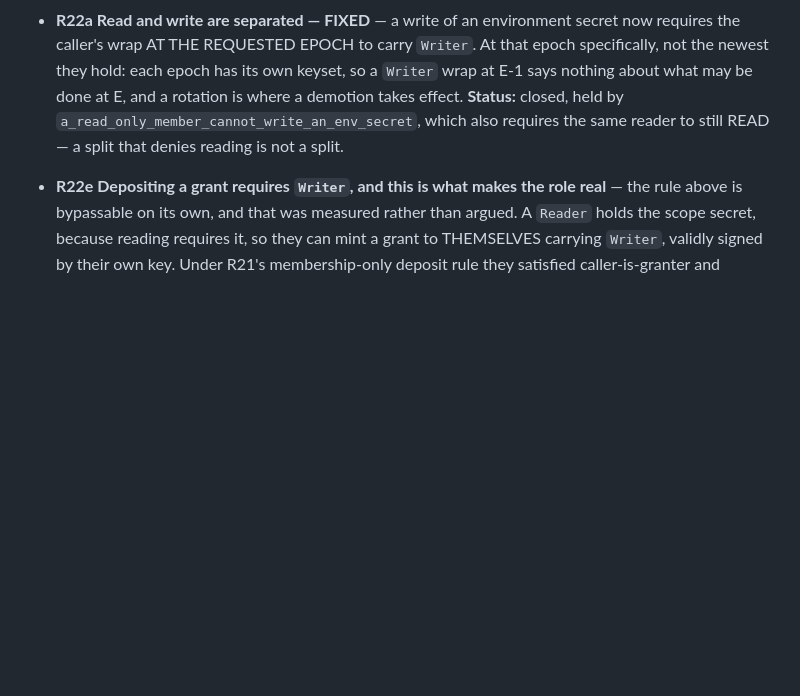
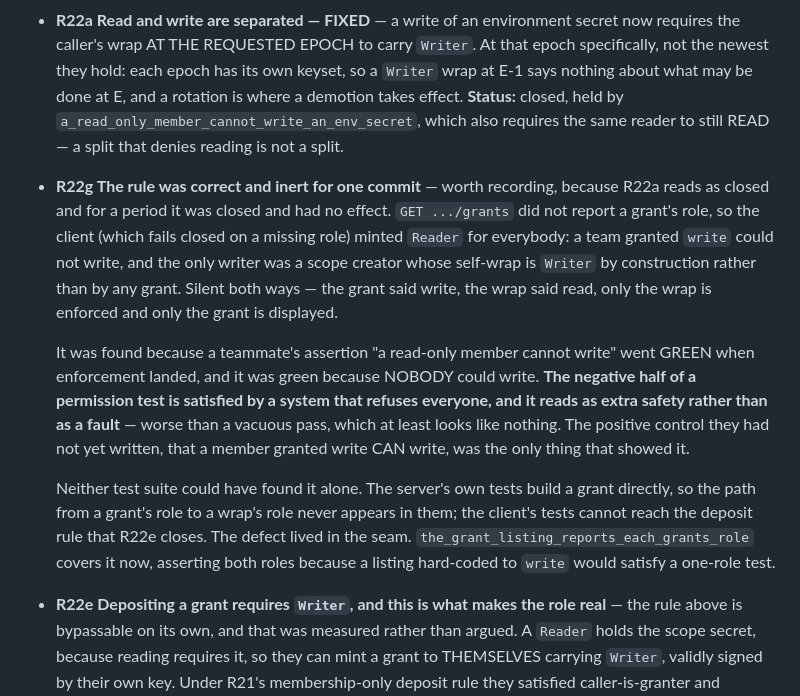
Before and after one commit to Univers42/vault42, a Markdown page: THREAT-MODEL.md, the part around the change. Rendered like a GitHub page; blank space fills up the shorter version.

Commit message:
docs(threat-model): R22a was closed and inert for one commit (R22g)
R22a reads as closed, and for one commit it was closed and had no effect: the
grants listing did not report a role, so the client minted Reader for everybody and
the only writer was a scope creator whose self-wrap is Writer by construction. The
rule was right and reached nobody.

Recorded because the reason it was found generalises. A teammate assertion that a
read-only member cannot write went GREEN when enforcement landed — green because
NOBODY could write. The negative half of a permission test is satisfied by a system
that refuses everyone, and it reads as extra safety rather than as a fault, which
makes it worse than a vacuous pass. Only the positive control they had not yet
written, that a member granted write CAN write, showed it.

And neither suite could have found it alone: the server tests build a grant
directly so the grant-to-wrap path never appears in them, and the client tests
cannot reach the deposit rule. The defect lived in the seam between them.

```diff
--- a/THREAT-MODEL.md
+++ b/THREAT-MODEL.md
@@ -147,6 +147,26 @@ on the new-epoch revision is covered there and not by a vault42 gate.
   what may be done at E, and a rotation is where a demotion takes effect.
   **Status:** closed, held by `a_read_only_member_cannot_write_an_env_secret`, which also requires
   the same reader to still READ — a split that denies reading is not a split.
+
+- **R22g The rule was correct and inert for one commit** — worth recording, because R22a reads as
+  closed and for a period it was closed and had no effect. `GET .../grants` did not report a
+  grant's role, so the client (which fails closed on a missing role) minted `Reader` for everybody:
+  a team granted `write` could not write, and the only writer was a scope creator whose self-wrap
+  is `Writer` by construction rather than by any grant. Silent both ways — the grant said write,
+  the wrap said read, only the wrap is enforced and only the grant is displayed.
+
+  It was found because a teammate's assertion "a read-only member cannot write" went GREEN when
+  enforcement landed, and it was green because NOBODY could write. **The negative half of a
+  permission test is satisfied by a system that refuses everyone, and it reads as extra safety
+  rather than as a fault** — worse than a vacuous pass, which at least looks like nothing. The
+  positive control they had not yet written, that a member granted write CAN write, was the only
+  thing that showed it.
+
+  Neither test suite could have found it alone. The server's own tests build a grant directly, so
+  the path from a grant's role to a wrap's role never appears in them; the client's tests cannot
+  reach the deposit rule that R22e closes. The defect lived in the seam.
+  `the_grant_listing_reports_each_grants_role` covers it now, asserting both roles because a
+  listing hard-coded to `write` would satisfy a one-role test.
 
 - **R22e Depositing a grant requires `Writer`, and this is what makes the role real** — the rule
   above is bypassable on its own, and that was measured rather than argued. A `Reader` holds the
```
